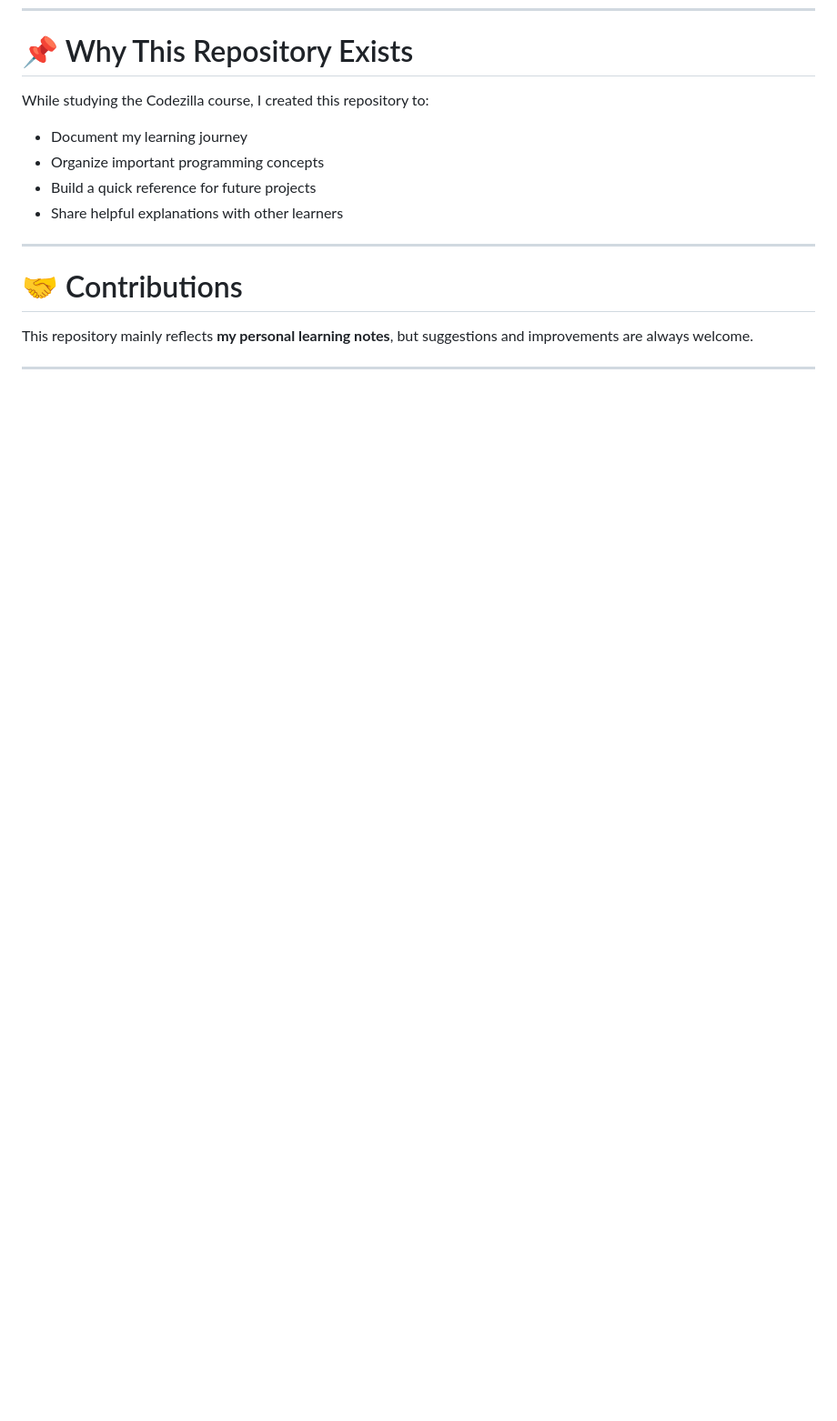
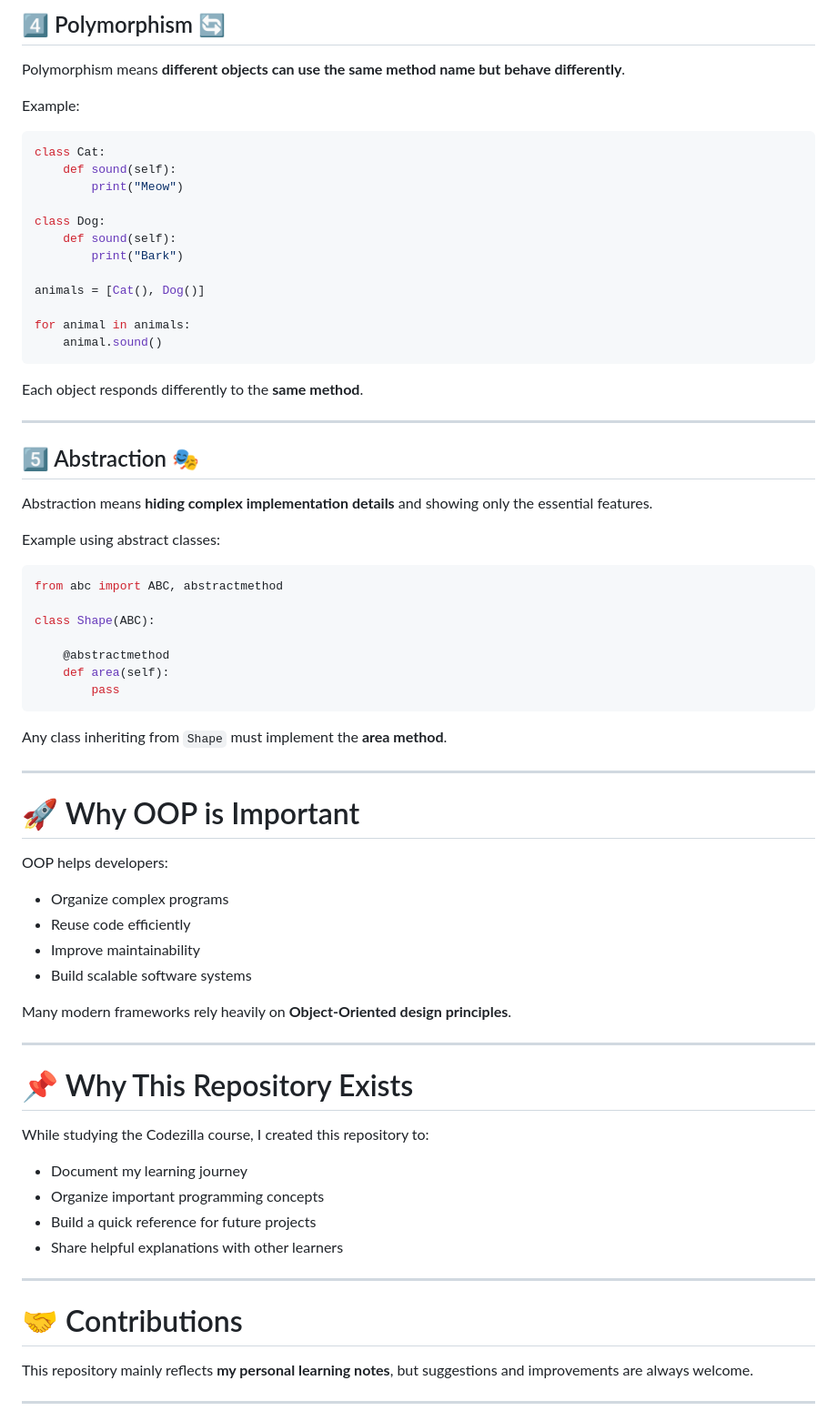
Before and after one commit to Marioom555/codezilla_crach_course, a Markdown page: README.md, the part around one of its changes. Shown at 91% size. Drawn GitHub-style; blank space fills up the shorter version.

````diff
--- a/README.md
+++ b/README.md
@@ -170,3 +256,60 @@ This decision process leads to selecting the correct **file mode** (`r`, `w`, `a
+## 4️⃣ Polymorphism 🔄
+
+Polymorphism means **different objects can use the same method name but behave differently**.
+
+Example:
+
+```python
+class Cat:
+    def sound(self):
+        print("Meow")
+
+class Dog:
+    def sound(self):
+        print("Bark")
+
+animals = [Cat(), Dog()]
+
+for animal in animals:
+    animal.sound()
+```
+
+Each object responds differently to the **same method**.
+
+---
+
+## 5️⃣ Abstraction 🎭
+
+Abstraction means **hiding complex implementation details** and showing only the essential features.
+
+Example using abstract classes:
+
+```python
+from abc import ABC, abstractmethod
+
+class Shape(ABC):
+
+    @abstractmethod
+    def area(self):
+        pass
+```
+
+Any class inheriting from `Shape` must implement the **area method**.
+
+---
+
+# 🚀 Why OOP is Important
+
+OOP helps developers:
+
+* Organize complex programs
+* Reuse code efficiently
+* Improve maintainability
+* Build scalable software systems
+
+Many modern frameworks rely heavily on **Object-Oriented design principles**.
+
+---
 
 # 📌 Why This Repository Exists
 
````
Also changed, not shown: other parts of README.md (+86 -0 lines).
